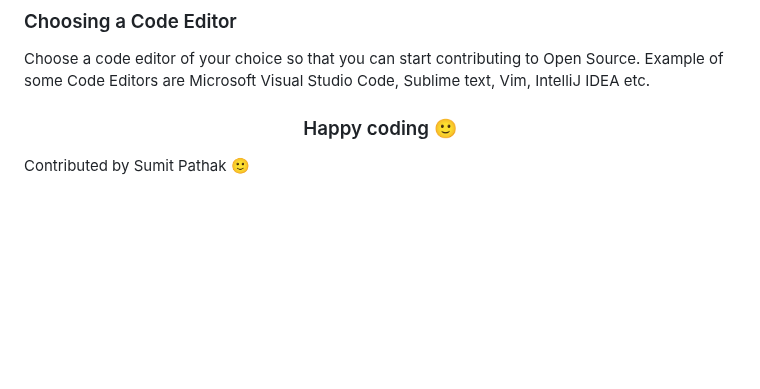
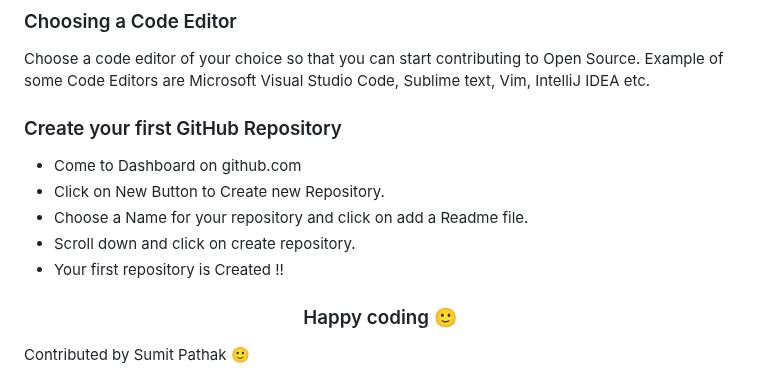
Before and after one commit to Sumitpathak721/guideGithub, a Markdown page: README.md, the part around the change. GitHub-like rendering; blank space fills up the shorter version.

Commit message:
Update README.md
adding stepes for beginners to create github repository

```diff
--- a/README.md
+++ b/README.md
@@ -71,6 +71,15 @@ git config --global user.email "youremail@example.com"
 Choose a code editor of your choice so that you can start contributing to Open Source.
 Example of some Code Editors are Microsoft Visual Studio Code, Sublime text, Vim, IntelliJ IDEA etc.
 
+### Create your first GitHub Repository
+
+- Come to Dashboard on github.com
+- Click on New Button to Create new Repository.
+- Choose a Name for your repository and click on add a Readme file.
+- Scroll down and click on create repository.
+- Your first repository is Created !!
+
+
 <div align="center">
     <h3>Happy coding 🙂</h3>
 </div>
```
